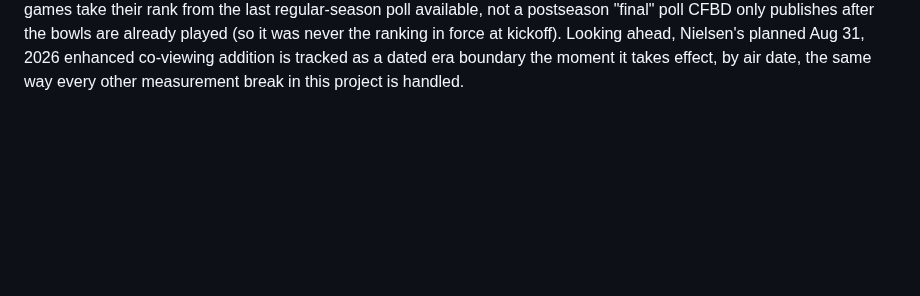
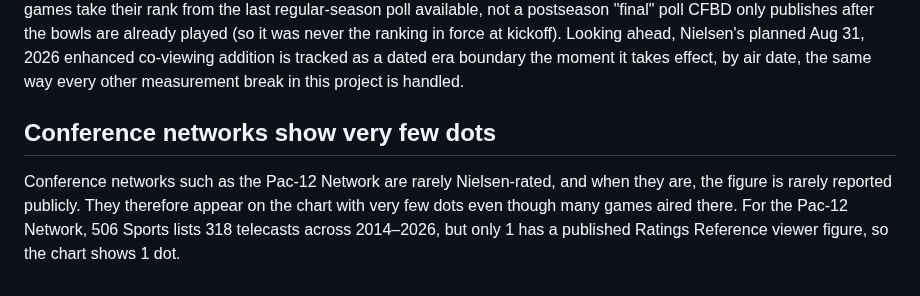
Before and after one commit to benboro/booth-review, a Markdown page: docs/known-gaps.md, the part around the change. GitHub-like rendering; blank space fills up the shorter version.

Commit message:
Note that conference networks show few dots because few are rated

```diff
--- a/docs/known-gaps.md
+++ b/docs/known-gaps.md
@@ -179,3 +179,11 @@ in force at kickoff). Looking ahead, Nielsen's planned Aug 31, 2026
 enhanced co-viewing addition is tracked as a dated era boundary the moment
 it takes effect, by air date, the same way every other measurement break in
 this project is handled.
+
+## Conference networks show very few dots
+
+Conference networks such as the Pac-12 Network are rarely Nielsen-rated, and
+when they are, the figure is rarely reported publicly. They therefore appear
+on the chart with very few dots even though many games aired there. For the
+Pac-12 Network, 506 Sports lists 318 telecasts across 2014–2026, but only 1 has
+a published Ratings Reference viewer figure, so the chart shows 1 dot.
```
